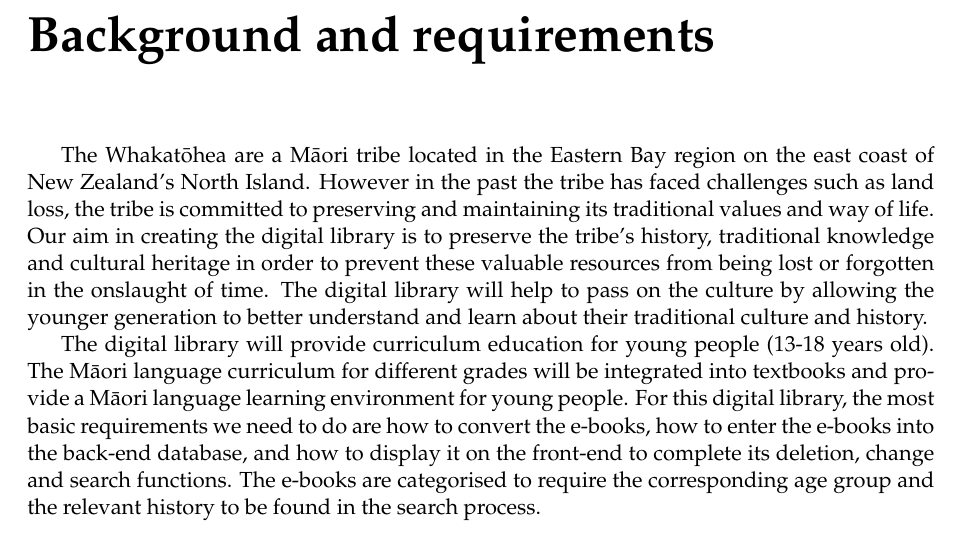
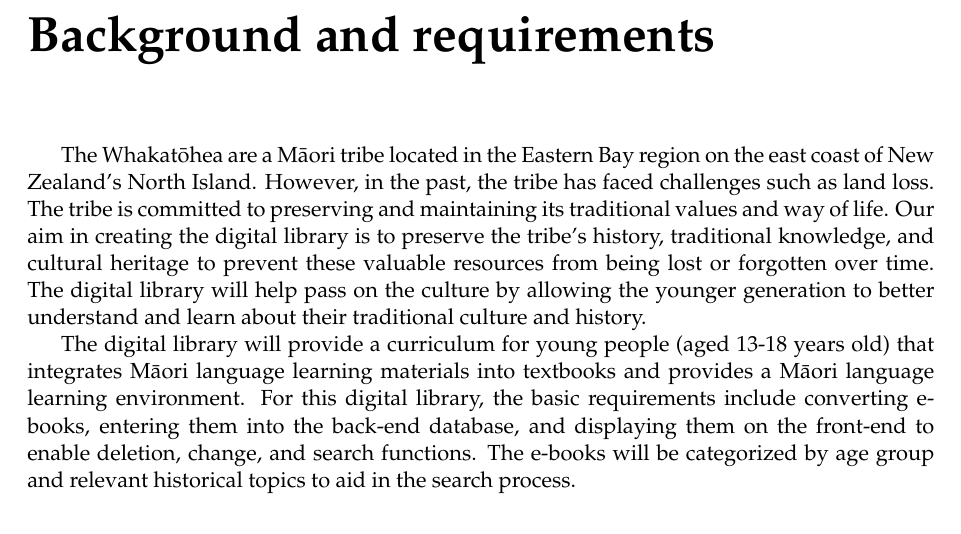
Before and after one commit to 54chen/waikatohea, a LaTeX document (report.tex, which reads chap1.tex): part of page 6 of 14, cut so that both start at the same text. Compiled offline with pdfLaTeX.

Commit message:
Update chap1.tex

```diff
--- a/chap1.tex
+++ b/chap1.tex
@@ -1,5 +1,5 @@
 \chapter{Background and requirements}
 
-The Whakatōhea are a Māori tribe located in the Eastern Bay region on the east coast of New Zealand's North Island. However in the past the tribe has faced challenges such as land loss, the tribe is committed to preserving and maintaining its traditional values and way of life. Our aim in creating the digital library is to preserve the tribe's history, traditional knowledge and cultural heritage in order to prevent these valuable resources from being lost or forgotten in the onslaught of time. The digital library will help to pass on the culture by allowing the younger generation to better understand and learn about their traditional culture and history.
+The Whakatōhea are a Māori tribe located in the Eastern Bay region on the east coast of New Zealand's North Island. However, in the past, the tribe has faced challenges such as land loss. The tribe is committed to preserving and maintaining its traditional values and way of life. Our aim in creating the digital library is to preserve the tribe's history, traditional knowledge, and cultural heritage to prevent these valuable resources from being lost or forgotten over time. The digital library will help pass on the culture by allowing the younger generation to better understand and learn about their traditional culture and history.
 
-The digital library will provide curriculum education for young people (13-18 years old). The Māori language curriculum for different grades will be integrated into textbooks and provide a Māori language learning environment for young people. For this digital library, the most basic requirements we need to do are how to convert the e-books, how to enter the e-books into the back-end database, and how to display it on the front-end to complete its deletion, change and search functions. The e-books are categorised to require the corresponding age group and the relevant history to be found in the search process.
+The digital library will provide a curriculum for young people (aged 13-18 years old) that integrates Māori language learning materials into textbooks and provides a Māori language learning environment. For this digital library, the basic requirements include converting e-books, entering them into the back-end database, and displaying them on the front-end to enable deletion, change, and search functions. The e-books will be categorized by age group and relevant historical topics to aid in the search process.
```
